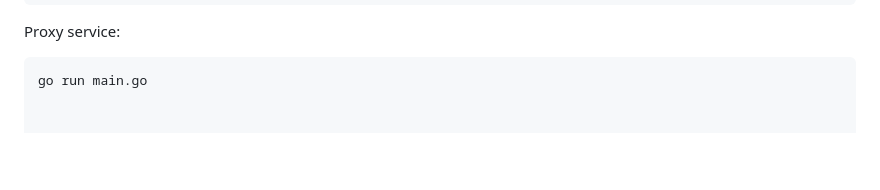
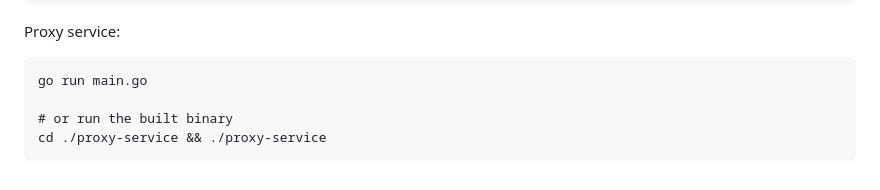
Before and after one commit to nagi1/palm-task, a Markdown page: Readme.md, the part around the change. Rendered like a GitHub page; blank space fills up the shorter version.

Commit message:
Add instructions to run the built proxy service binary in README

````diff
--- a/Readme.md
+++ b/Readme.md
@@ -166,3 +166,7 @@ npm run build
 Proxy service:
 ```fish
 go run main.go
+
+# or run the built binary
+cd ./proxy-service && ./proxy-service
+```
````
